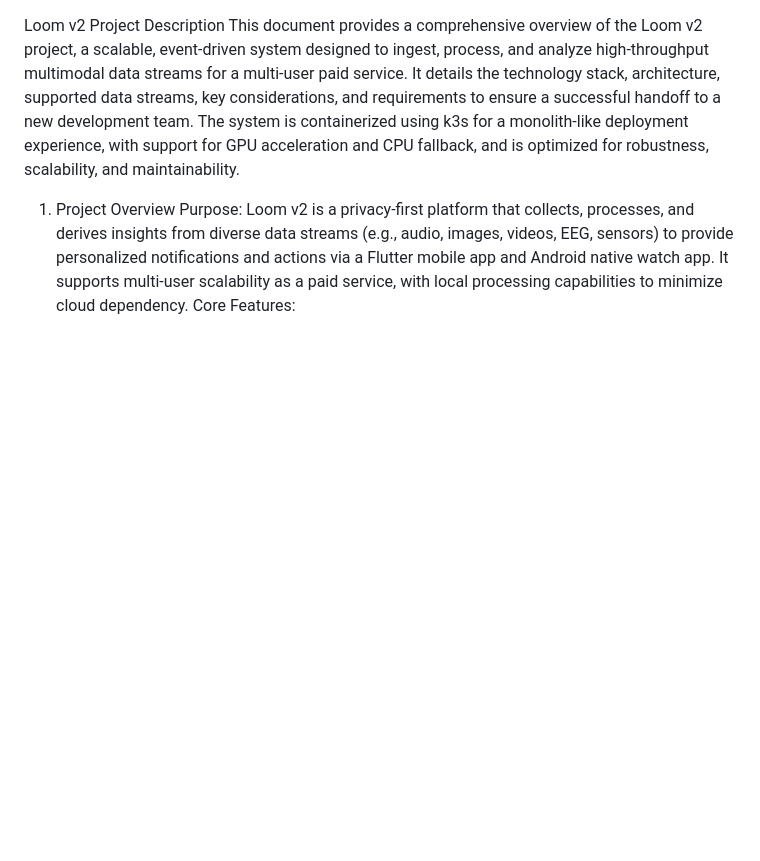
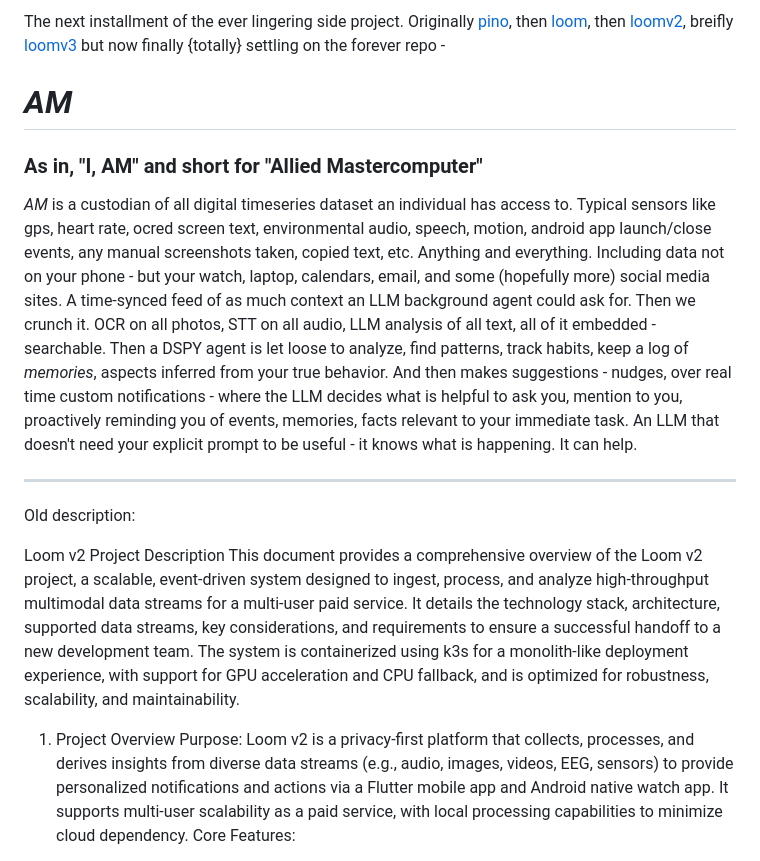
Before and after one commit to baocin/am, a Markdown page: readme.md, the part around the change. GitHub-like rendering; blank space fills up the shorter version.

```diff
--- a/readme.md
+++ b/readme.md
@@ -1,3 +1,14 @@
+The next installment of the ever lingering side project. Originally [pino](https://github.com/baocin/pino), then [loom](https://github.com/baocin/loom), then [loomv2](https://github.com/baocin/loomv2), breifly [loomv3](https://github.com/baocin/loomv3) but now finally {totally} settling on the forever repo -
+
+# *AM*
+### As in, "I, AM" and short for "Allied Mastercomputer"
+
+*AM* is a custodian of all digital timeseries dataset an individual has access to. Typical sensors like gps, heart rate, ocred screen text, environmental audio, speech, motion, android app launch/close events, any manual screenshots taken, copied text, etc. Anything and everything. Including data not on your phone - but your watch, laptop, calendars, email, and some (hopefully more) social media sites. A time-synced feed of as much context an LLM background agent could ask for. Then we crunch it. OCR on all photos, STT on all audio, LLM analysis of all text, all of it embedded - searchable. Then a DSPY agent is let loose to analyze, find patterns, track habits, keep a log of *memories*, aspects inferred from your true behavior. And then makes suggestions - nudges, over real time custom notifications - where the LLM decides what is helpful to ask you, mention to you, proactively reminding you of events, memories, facts relevant to your immediate task. An LLM that doesn't need your explicit prompt to be useful - it knows what is happening. It can help.
+
+
+----------------------------------
+Old description:
+
 Loom v2 Project Description
 This document provides a comprehensive overview of the Loom v2 project, a scalable, event-driven system designed to ingest, process, and analyze high-throughput multimodal data streams for a multi-user paid service. It details the technology stack, architecture, supported data streams, key considerations, and requirements to ensure a successful handoff to a new development team. The system is containerized using k3s for a monolith-like deployment experience, with support for GPU acceleration and CPU fallback, and is optimized for robustness, scalability, and maintainability.
 
```
